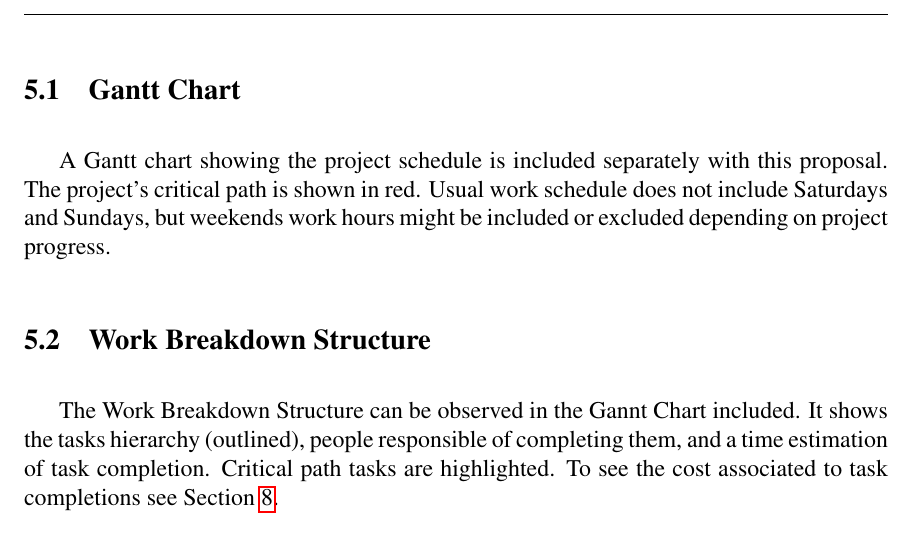
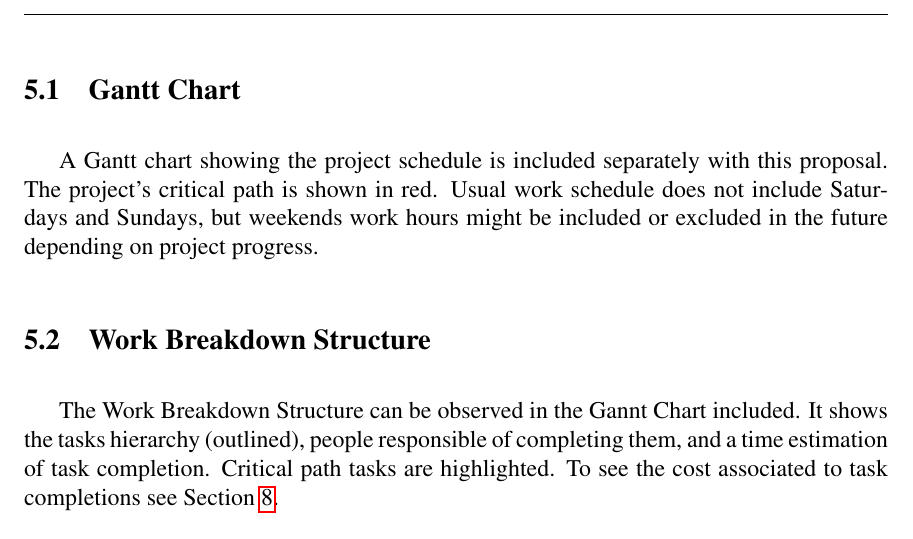
Before and after one commit to nelii28o2/Capstone, a LaTeX document (Proposal/Team_Aguacate_draft_proposal.tex, which reads Proposal/sec/schedule.tex): part of page 11 of 22, cut so that both start at the same text. Compiled offline with pdfLaTeX.

Commit message:
changed schedule section

```diff
--- a/Proposal/sec/schedule.tex
+++ b/Proposal/sec/schedule.tex
@@ -4,7 +4,7 @@
 
 A Gantt chart showing the project schedule is included separately with this
 proposal. The project's critical path is shown in red. Usual work schedule does
-not include Saturdays and Sundays, but weekends work hours might be included or excluded depending on project
+not include Saturdays and Sundays, but weekends work hours might be included or excluded in the future depending on project
 progress.
 
 \subsection{Work Breakdown Structure}
```
